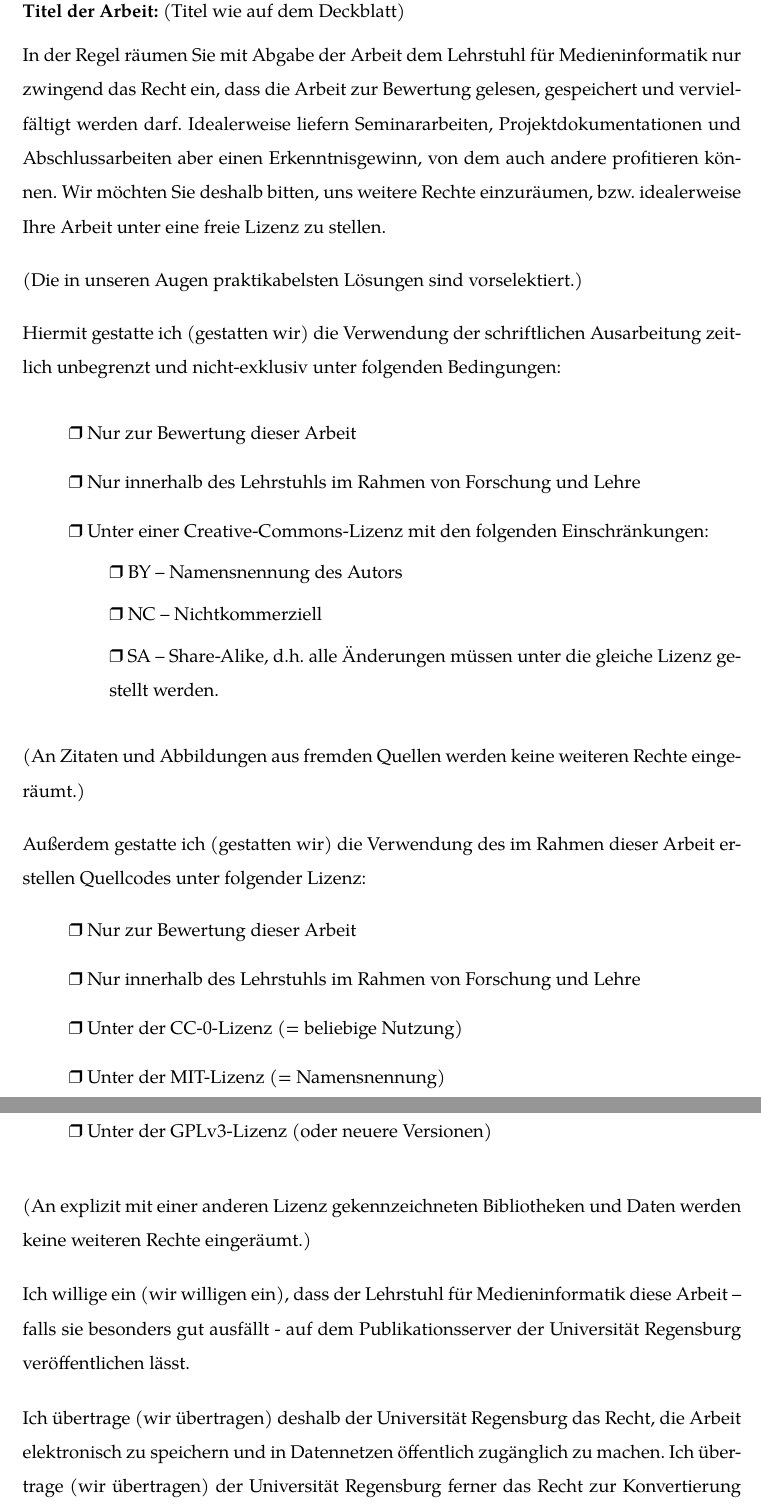
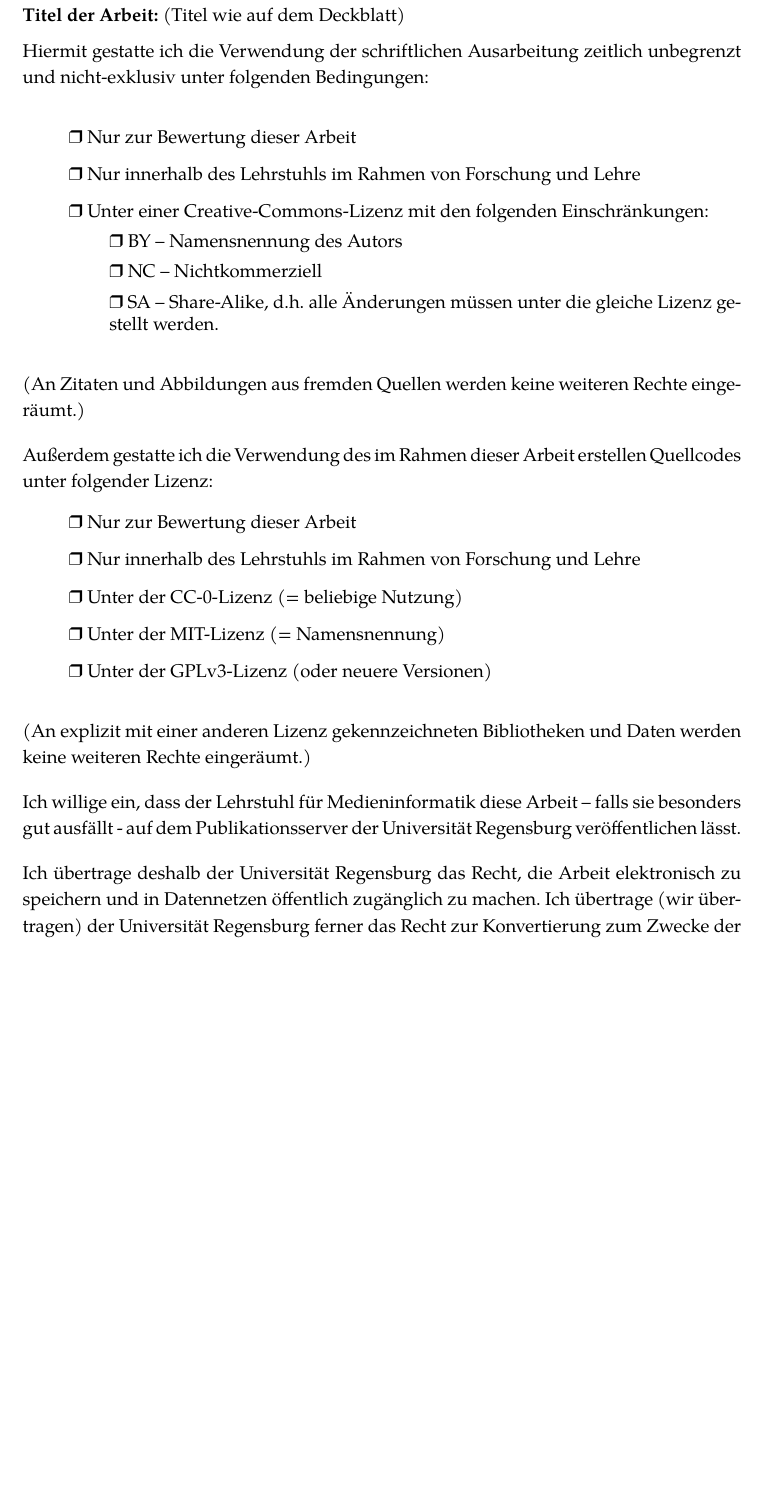
Before and after one commit to UniRegensburg/mi-document-templates, a LaTeX document (latex/document.tex): two parts of pages 10 and 11 of 11 before the commit and part of page 10 of 11 after it, the two joined at a grey line, cut so that both start at the same text, the shorter picture padded with empty space. Compiled offline with XeLaTeX; a missing font is replaced by an installed copy or a similar font; a LaTeX package or settings file that is missing is left out.

Commit message:
fixed some formatting, especially line spacing

```diff
--- a/latex/document.tex
+++ b/latex/document.tex
@@ -118,19 +119,13 @@ Die vorgelegten Druckexemplare und die vorgelegte digitale Version sind identisc
 \textbf{Titel der Arbeit:} (Titel wie auf dem Deckblatt)
 \medskip
 
+\begin{spacing}{1.15}
 \noindent
-In der Regel räumen Sie mit Abgabe der Arbeit dem Lehrstuhl für Medieninformatik nur zwingend das Recht ein, dass die Arbeit zur Bewertung gelesen, gespeichert und vervielfältigt werden darf. Idealerweise liefern Seminararbeiten, Projektdokumentationen und Abschlussarbeiten aber einen Erkenntnisgewinn, von dem auch andere profitieren können. Wir möchten Sie deshalb bitten, uns weitere Rechte einzuräumen, bzw. idealerweise Ihre Arbeit unter eine freie Lizenz zu stellen.
+Hiermit gestatte ich die Verwendung der schriftlichen Ausarbeitung zeitlich unbegrenzt und nicht-exklusiv unter folgenden Bedingungen:
 
 \bigskip
 \noindent
-(Die in unseren Augen praktikabelsten Lösungen sind vorselektiert.)
-
-\bigskip
-\noindent
-Hiermit gestatte ich (gestatten wir) die Verwendung der schriftlichen Ausarbeitung zeitlich unbegrenzt und nicht-exklusiv unter folgenden Bedingungen:
-
-\bigskip
-\noindent
+\begin{spacing}{1}
  \begin{itemize}
   \item[]{\checkbox Nur zur Bewertung dieser Arbeit}
   \item[]{\checkbox Nur innerhalb des Lehrstuhls im Rahmen von Forschung und Lehre}
@@ -148,8 +144,9 @@ Hiermit gestatte ich (gestatten wir) die Verwendung der schriftlichen Ausarbeitu
 
 \bigskip
 \noindent
-Außerdem gestatte ich (gestatten wir) die Verwendung des im Rahmen dieser Arbeit erstellen Quellcodes unter folgender Lizenz:
+Außerdem gestatte ich die Verwendung des im Rahmen dieser Arbeit erstellen Quellcodes unter folgender Lizenz:
 
+\begin{spacing}{1}
  \begin{itemize}
   \item[]{\checkbox Nur zur Bewertung dieser Arbeit}
   \item[]{\checkbox Nur innerhalb des Lehrstuhls im Rahmen von Forschung und Lehre}
@@ -164,11 +162,11 @@ Außerdem gestatte ich (gestatten wir) die Verwendung des im Rahmen dieser Arbei
 
 \bigskip
 \noindent
-Ich willige ein (wir willigen ein), dass der Lehrstuhl  für Medieninformatik diese Arbeit – falls sie besonders gut ausfällt - auf dem Publikationsserver der Universität Regensburg veröffentlichen lässt.
+Ich willige ein, dass der Lehrstuhl  für Medieninformatik diese Arbeit – falls sie besonders gut ausfällt - auf dem Publikationsserver der Universität Regensburg veröffentlichen lässt.
 
 \bigskip
 \noindent
-Ich übertrage (wir übertragen) deshalb der Universität Regensburg das Recht, die Arbeit elektronisch zu speichern und in Datennetzen öffentlich zugänglich zu machen. Ich übertrage (wir übertragen) der Universität Regensburg ferner das Recht zur Konvertierung zum Zwecke der Langzeitarchivierung unter Beachtung der Bewahrung des Inhalts (die Originalarchivierung bleibt erhalten).
+Ich übertrage deshalb der Universität Regensburg das Recht, die Arbeit elektronisch zu speichern und in Datennetzen öffentlich zugänglich zu machen. Ich übertrage (wir übertragen) der Universität Regensburg ferner das Recht zur Konvertierung zum Zwecke der Langzeitarchivierung unter Beachtung der Bewahrung des Inhalts (die Originalarchivierung bleibt erhalten).
 
 \bigskip
 \noindent
```
Also changed, not shown: latex/document.tex (12 more changed lines). Lines whose indentation alone changed are shown as unchanged.
